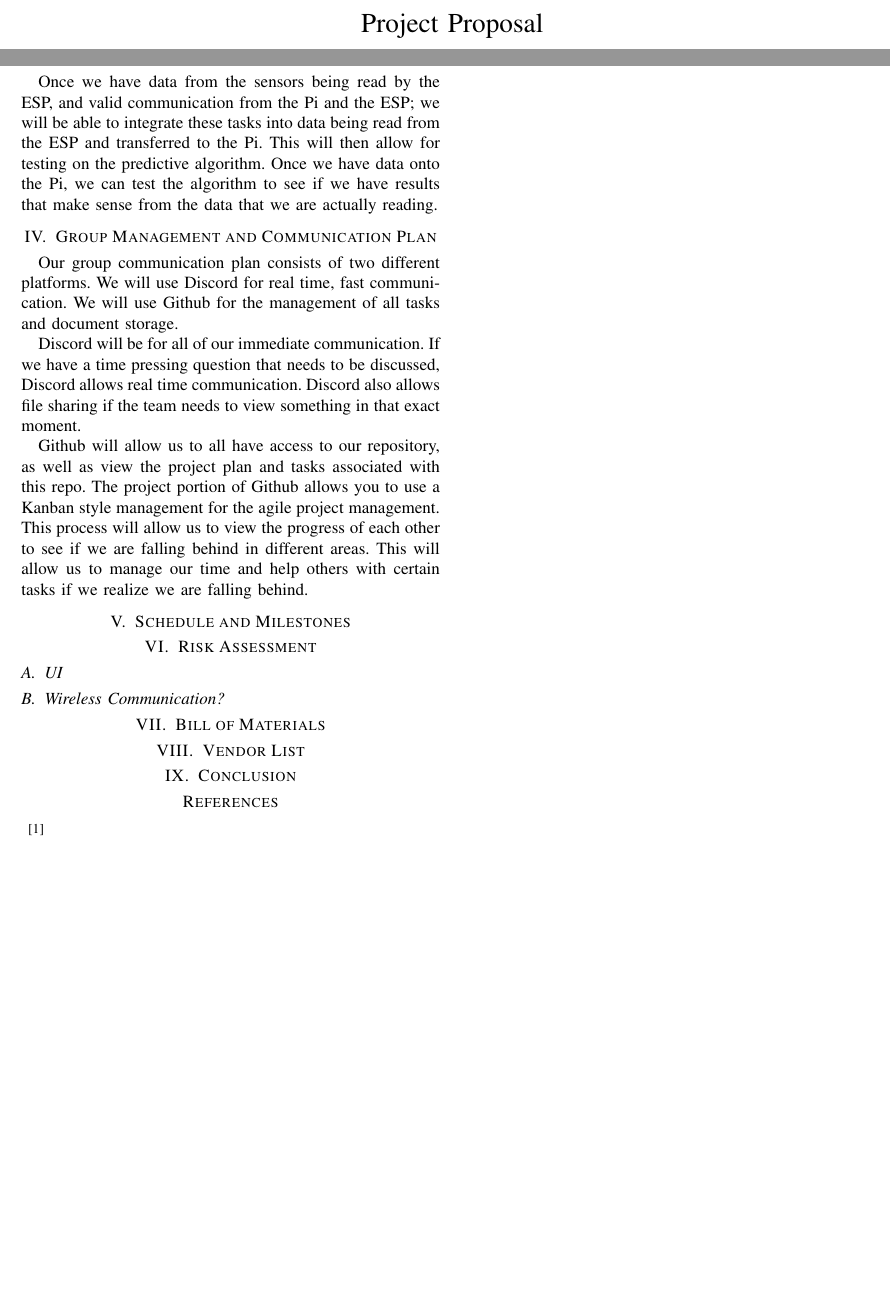
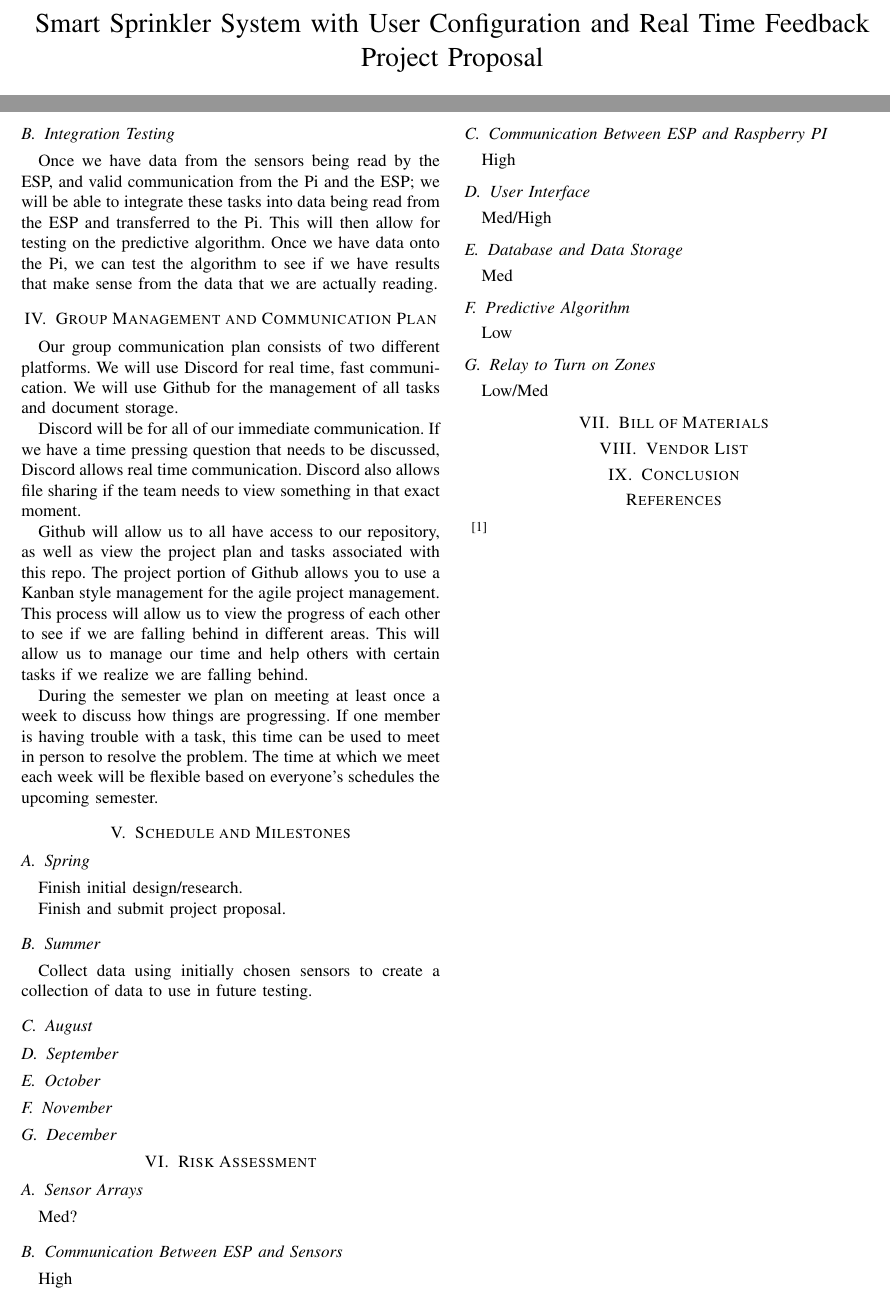
Before and after one commit to calebedwards21/Project-Proposal, a LaTeX paper (main.tex): two parts of pages 1 and 2 of 2, joined at a grey line, cut at the place of the change, the shorter picture padded with empty space. Compiled offline with pdfLaTeX.

Commit message:
Added group meeting expectation, basic  schedule/milestones, and initial expectation of risk for each part

```diff
--- a/main.tex
+++ b/main.tex
@@ -16,7 +16,7 @@
 \usepackage{float}
 \overrideIEEEmargins
 
-\title{Project Proposal}
+\title{Smart Sprinkler System with User Configuration and Real Time Feedback Project Proposal}
 \author{Patrick Armstrong, Ryan Williamson, Caleb Edwards}
 \date{February 2020}
 
@@ -73,12 +75,48 @@ Discord will be for all of our immediate communication. If we have a time pressi
 
 Github will allow us to all have access to our repository, as well as view the project plan and tasks associated with this repo. The project portion of Github allows you to use a Kanban style management for the agile project management. This process will allow us to view the progress of each other to see if we are falling behind in different areas. This will allow us to manage our time and help others with certain tasks if we realize we are falling behind.
 
+During the semester we plan on meeting at least once a week to discuss how things are progressing. If one member is having trouble with a task, this time can be used to meet in person to resolve the problem. The time at which we meet each week will be flexible based on everyone's schedules the upcoming semester.
+
 \section{Schedule and Milestones}
+\subsection{Spring}
+Finish initial design/research.
+
+Finish and submit project proposal.
+
+\subsection{Summer}
+Collect data using initially chosen sensors to create a collection of data to use in future testing.
+
+\subsection{August}
+
+\subsection{September}
+
+\subsection{October}
+
+\subsection{November}
+
+\subsection{December}
 
 \section{Risk Assessment}
-\subsection{UI}
+\subsection{Sensor Arrays}
+Med?
 
-\subsection{Wireless Communication?}
+\subsection{Communication Between ESP and Sensors}
+High
+
+\subsection{Communication Between ESP and Raspberry PI}
+High
+
+\subsection{User Interface}
+Med/High
+
+\subsection{Database and Data Storage}
+Med
+
+\subsection{Predictive Algorithm}
+Low
+
+\subsection{Relay to Turn on Zones}
+Low/Med
 
 \section{Bill of Materials}
 
```
Also changed, not shown: main.tex (4 more changed lines).
